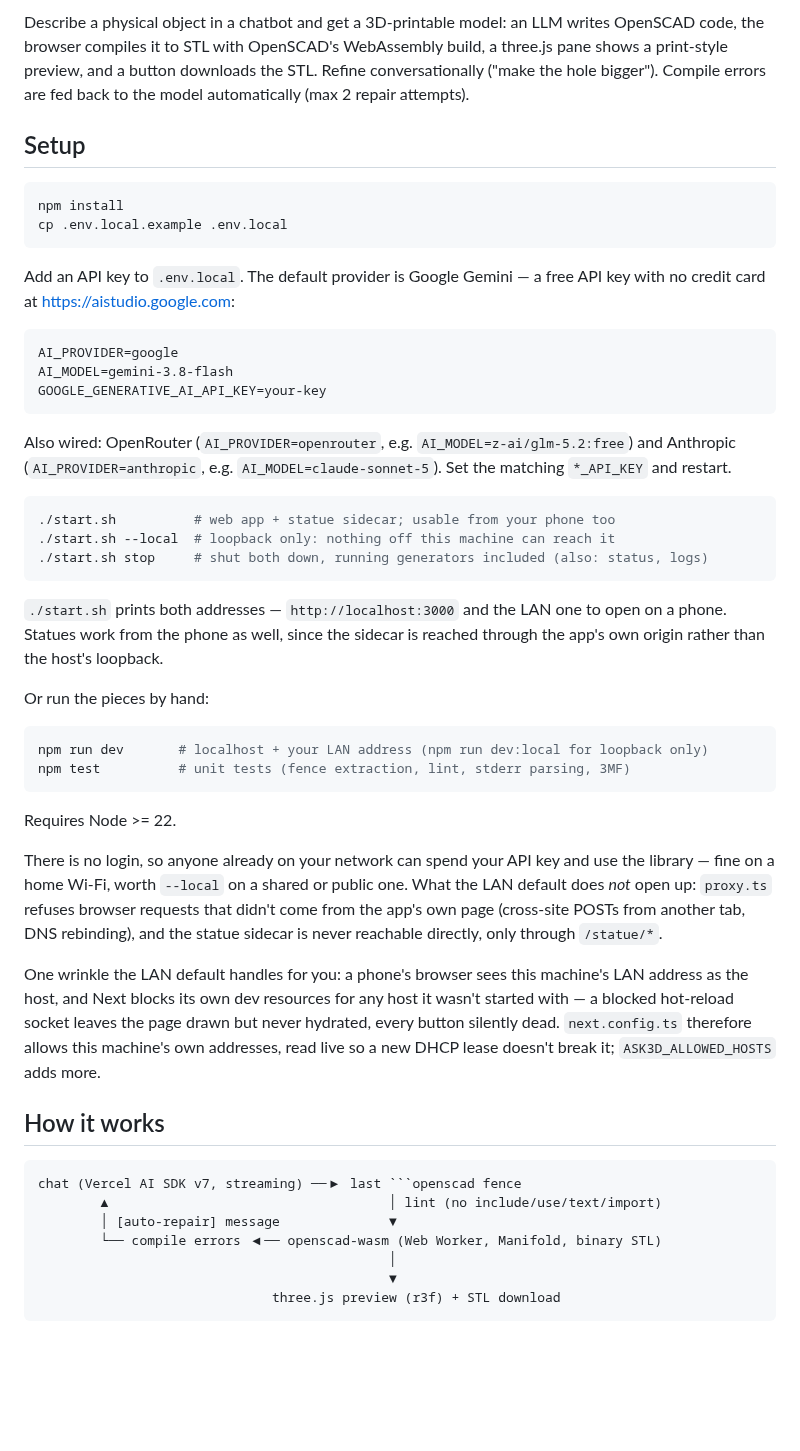
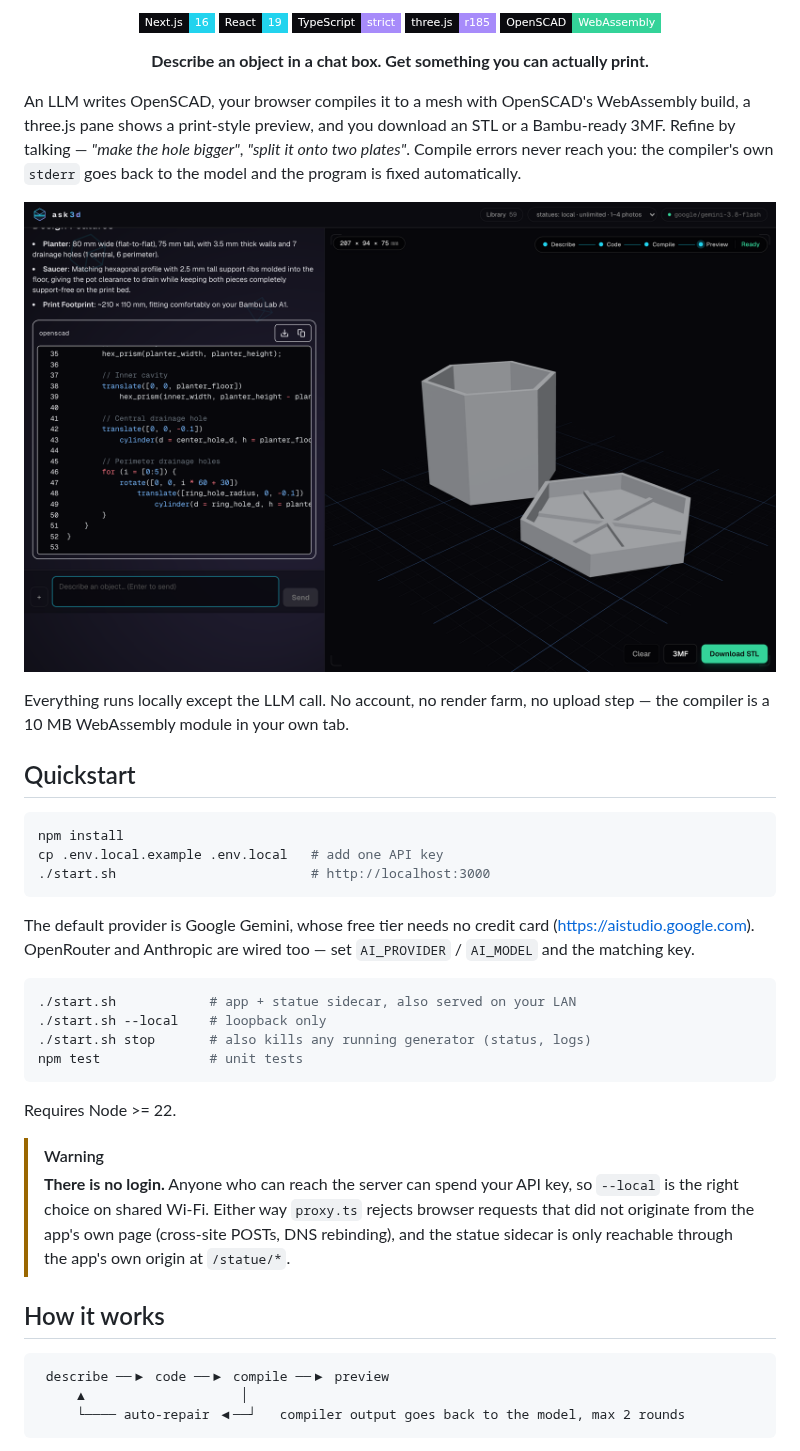
Before and after one commit to gitdek/ask3d, a Markdown page: README.md, the part around one of its changes. GitHub-like rendering; pictures changed too: docs/hero.png (added); badges without logos; blank space fills up the shorter version.

````diff
--- a/README.md
+++ b/README.md
@@ -2,72 +4,62 @@
 
-Describe a physical object in a chatbot and get a 3D-printable model: an LLM
-writes OpenSCAD code, the browser compiles it to STL with OpenSCAD's
-WebAssembly build, a three.js pane shows a print-style preview, and a button
-downloads the STL. Refine conversationally ("make the hole bigger"). Compile
-errors are fed back to the model automatically (max 2 repair attempts).
+<p align="center">
+  <img alt="Next.js 16" src="https://img.shields.io/badge/Next.js-16-0b0b0f?style=flat-square&labelColor=0b0b0f&color=22d3ee">
+  <img alt="React 19" src="https://img.shields.io/badge/React-19-0b0b0f?style=flat-square&labelColor=0b0b0f&color=22d3ee">
+  <img alt="TypeScript" src="https://img.shields.io/badge/TypeScript-strict-0b0b0f?style=flat-square&labelColor=0b0b0f&color=a78bfa">
+  <img alt="three.js" src="https://img.shields.io/badge/three.js-r185-0b0b0f?style=flat-square&labelColor=0b0b0f&color=a78bfa">
+  <img alt="OpenSCAD WebAssembly" src="https://img.shields.io/badge/OpenSCAD-WebAssembly-0b0b0f?style=flat-square&labelColor=0b0b0f&color=34d399">
+</p>
 
-## Setup
+<p align="center">
+  <b>Describe an object in a chat box. Get something you can actually print.</b>
+</p>
+
+An LLM writes OpenSCAD, your browser compiles it to a mesh with OpenSCAD's
+WebAssembly build, a three.js pane shows a print-style preview, and you download
+an STL or a Bambu-ready 3MF. Refine by talking — *"make the hole bigger"*,
+*"split it onto two plates"*. Compile errors never reach you: the compiler's own
+`stderr` goes back to the model and the program is fixed automatically.
+
+<p align="center">
+  <img src="docs/hero.png" alt="ask3d generating a hexagonal planter and saucer, with the OpenSCAD source beside the 3D preview" width="100%">
+</p>
+
+Everything runs locally except the LLM call. No account, no render farm, no
+upload step — the compiler is a 10 MB WebAssembly module in your own tab.
+
+## Quickstart
 
 ```bash
 npm install
-cp .env.local.example .env.local
+cp .env.local.example .env.local   # add one API key
+./start.sh                         # http://localhost:3000
 ```
 
-Add an API key to `.env.local`. The default provider is Google Gemini — a
-free API key with no credit card at <https://aistudio.google.com>:
-
-```
-AI_PROVIDER=google
-AI_MODEL=gemini-3.8-flash
-GOOGLE_GENERATIVE_AI_API_KEY=your-key
-```
-
-Also wired: OpenRouter (`AI_PROVIDER=openrouter`, e.g. `AI_MODEL=z-ai/glm-5.2:free`)
-and Anthropic (`AI_PROVIDER=anthropic`, e.g. `AI_MODEL=claude-sonnet-5`).
-Set the matching `*_API_KEY` and restart.
+The default provider is Google Gemini, whose free tier needs no credit card
+(<https://aistudio.google.com>). OpenRouter and Anthropic are wired too — set
+`AI_PROVIDER` / `AI_MODEL` and the matching key.
 
 ```bash
-./start.sh          # web app + statue sidecar; usable from your phone too
-./start.sh --local  # loopback only: nothing off this machine can reach it
-./start.sh stop     # shut both down, running generators included (also: status, logs)
-```
-
-`./start.sh` prints both addresses — `http://localhost:3000` and the LAN one
-to open on a phone. Statues work from the phone as well, since the sidecar is
-reached through the app's own origin rather than the host's loopback.
-
-Or run the pieces by hand:
-
-```bash
-npm run dev       # localhost + your LAN address (npm run dev:local for loopback only)
-npm test          # unit tests (fence extraction, lint, stderr parsing, 3MF)
+./start.sh            # app + statue sidecar, also served on your LAN
+./start.sh --local    # loopback only
+./start.sh stop       # also kills any running generator (status, logs)
+npm test              # unit tests
 ```
 
 Requires Node >= 22.
 
-There is no login, so anyone already on your network can spend your API key
-and use the library — fine on a home Wi-Fi, worth `--local` on a shared or
-public one. What the LAN default does *not* open up: `proxy.ts` refuses
-browser requests that didn't come from the app's own page (cross-site POSTs
-from another tab, DNS rebinding), and the statue sidecar is never reachable
-directly, only through `/statue/*`.
-
-One wrinkle the LAN default handles for you: a phone's browser sees this
-machine's LAN address as the host, and Next blocks its own dev resources for
-any host it wasn't started with — a blocked hot-reload socket leaves the page
-drawn but never hydrated, every button silently dead. `next.config.ts`
-therefore allows this machine's own addresses, read live so a new DHCP lease
-doesn't break it; `ASK3D_ALLOWED_HOSTS` adds more.
+> [!WARNING]
+> **There is no login.** Anyone who can reach the server can spend your API key,
+> so `--local` is the right choice on shared Wi-Fi. Either way `proxy.ts` rejects
+> browser requests that did not originate from the app's own page (cross-site
+> POSTs, DNS rebinding), and the statue sidecar is only reachable through the
+> app's own origin at `/statue/*`.
 
 ## How it works
 
 ```
-chat (Vercel AI SDK v7, streaming) ──▶ last ```openscad fence
-        ▲                                    │ lint (no include/use/text/import)
-        │ [auto-repair] message              ▼
-        └── compile errors ◀── openscad-wasm (Web Worker, Manifold, binary STL)
-                                             │
-                                             ▼
-                              three.js preview (r3f) + STL download
+ describe ──▶ code ──▶ compile ──▶ preview
+     ▲                    │
+     └──── auto-repair ◀──┘   compiler output goes back to the model, max 2 rounds
 ```
 
````
Also changed, not shown: other parts of README.md (+70 -162 lines), 2 other files.
